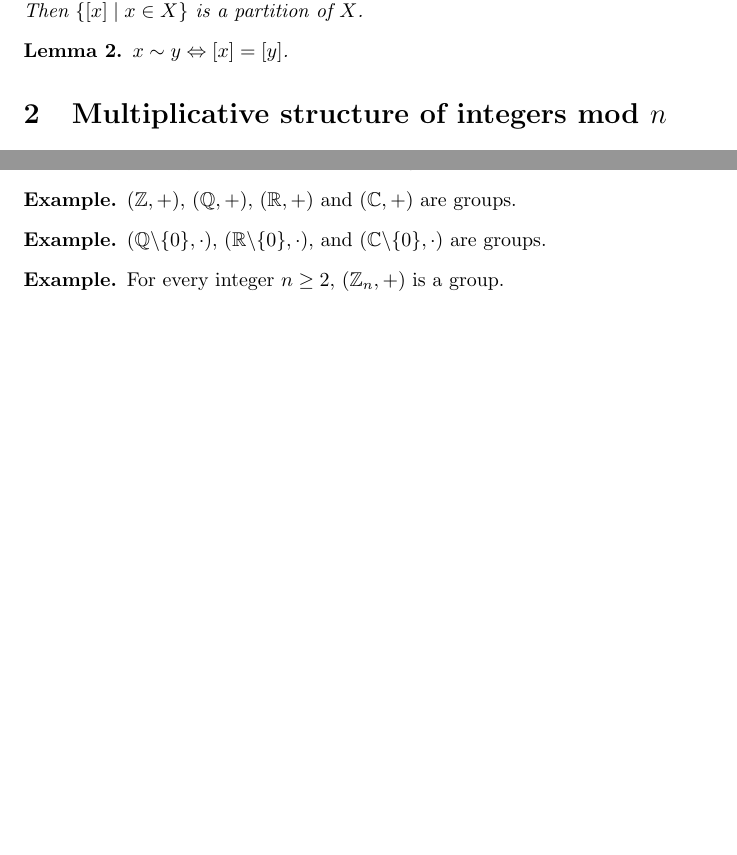
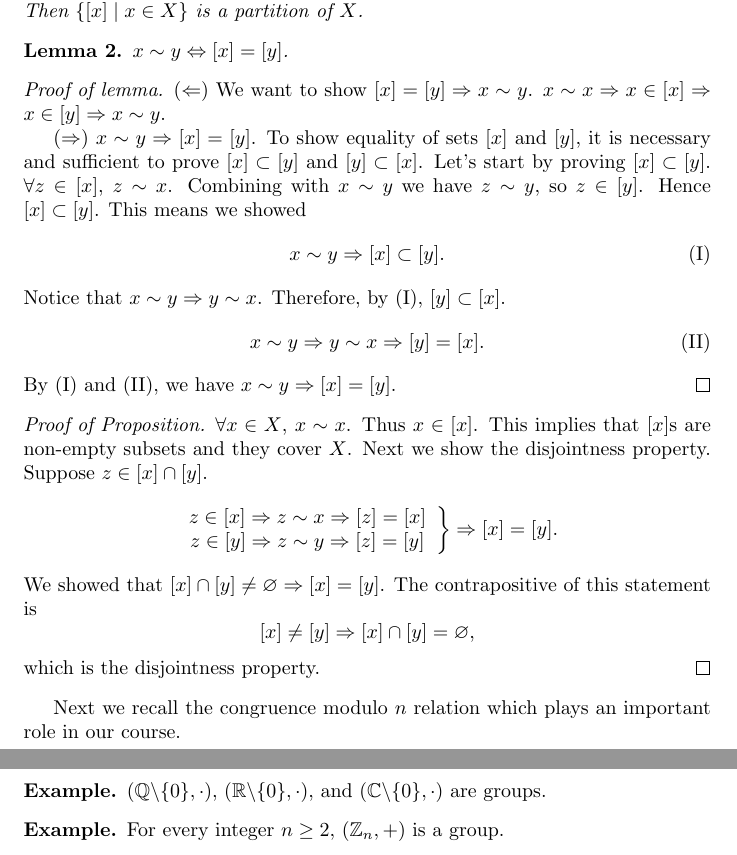
Before and after one commit to SwitWu/AlgebraOne, a LaTeX document (main.tex): two parts of pages 2 and 3 of 6 before the commit and two parts of pages 2 and 4 of 6 after it, joined at a grey line, cut so that both start at the same text, the shorter picture padded with empty space. Compiled offline with pdfLaTeX.

Commit message:
Lecture 1 finished.

```diff
--- a/main.tex
+++ b/main.tex
@@ -111,6 +111,49 @@ $y$ with respect to $\sim$.
 \begin{lemma}
     $x\sim y\Leftrightarrow [x]=[y]$.
 \end{lemma}
+
+\begin{proof}[Proof of lemma]
+    ($\Leftarrow$) We want to show $[x]=[y]\Rightarrow x\sim y$.
+    $x\sim x\Rightarrow x\in[x]\Rightarrow x\in[y]\Rightarrow x\sim y$.
+
+    ($\Rightarrow$) $x\sim y\Rightarrow[x]=[y]$.
+    To show equality of sets $[x]$ and $[y]$, it is necessary
+    and sufficient to prove $[x]\subset [y]$ and $[y]\subset [x]$.
+    Let's start by proving $[x]\subset [y]$.
+    $\forall z\in[x]$, $z\sim x$. Combining with $x\sim y$
+    we have $z\sim y$, so $z\in[y]$. Hence $[x]\subset [y]$.
+    This means we showed
+    \begin{equation}
+        x\sim y\Rightarrow [x]\subset [y].\tag{I}
+    \end{equation}
+    Notice that $x\sim y\Rightarrow y\sim x$. Therefore,
+    by (I), $[y]\subset [x]$.
+    \begin{equation}
+        x\sim y\Rightarrow y\sim x\Rightarrow [y]=[x].\tag{II}
+    \end{equation}
+    By (I) and (II), we have $x\sim y\Rightarrow [x]=[y]$.
+\end{proof}
+
+
+\begin{proof}[Proof of Proposition]
+    $\forall x\in X$, $x\sim x$. Thus $x\in[x]$.
+    This implies that $[x]$s are non-empty subsets and they cover
+    $X$. Next we show the disjointness property.
+    Suppose $z\in[x]\cap[y]$.
+    \[\left.\begin{array}[]{c}
+        z\in[x]\Rightarrow z\sim x\Rightarrow [z]=[x]\\
+        z\in[y]\Rightarrow z\sim y\Rightarrow [z]=[y]
+    \end{array}\right\}\Rightarrow [x]=[y].\]
+    We showed that $[x]\cap[y]\neq\varnothing\Rightarrow [x]=[y]$.
+    The contrapositive of this statement is
+    \[[x]\neq [y]\Rightarrow[x]\cap[y]=\varnothing,\]
+    which is the disjointness property.
+\end{proof}
+
+
+Next we recall the congruence modulo $n$ relation which
+plays an important role in our course.
+
 
 \section{Multiplicative structure of integers mod $n$}
 Here we want to investigate what elements of $\mathbb{Z}_n$
```
